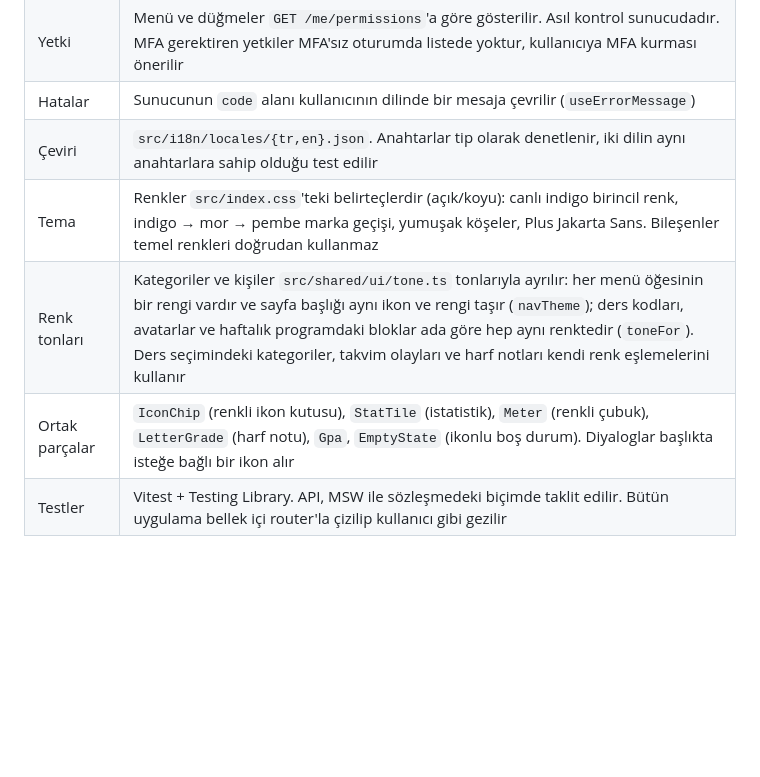
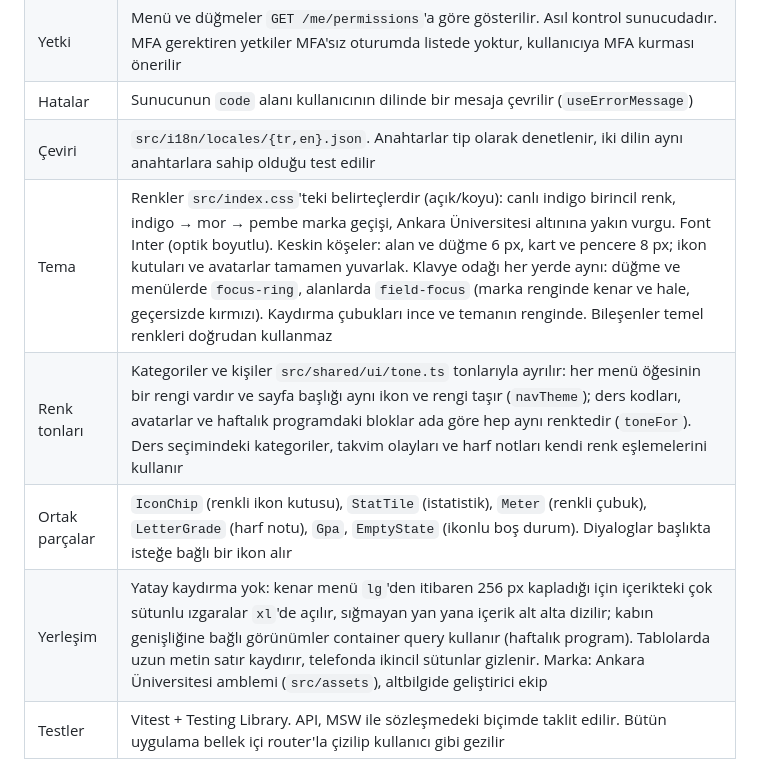
Before and after one commit to CAPELLAX02/agora, a Markdown page: web/README.md, the part around the change. GitHub-like rendering; blank space fills up the shorter version.

Commit message:
Web README: tema, yerleşim ve marka kuralları

```diff
--- a/web/README.md
+++ b/web/README.md
@@ -40,9 +40,10 @@ Geliştirme sunucusu `/api` isteklerini API'ye aktarır (`AGORA_API_URL`, varsay
 | Yetki          | Menü ve düğmeler `GET /me/permissions`'a göre gösterilir. Asıl kontrol sunucudadır. MFA gerektiren yetkiler MFA'sız oturumda listede yoktur, kullanıcıya MFA kurması önerilir                                                                                                                                                                                 |
 | Hatalar        | Sunucunun `code` alanı kullanıcının dilinde bir mesaja çevrilir (`useErrorMessage`)                                                                                                                                                                                                                                                                           |
 | Çeviri         | `src/i18n/locales/{tr,en}.json`. Anahtarlar tip olarak denetlenir, iki dilin aynı anahtarlara sahip olduğu test edilir                                                                                                                                                                                                                                        |
-| Tema           | Renkler `src/index.css`'teki belirteçlerdir (açık/koyu): canlı indigo birincil renk, indigo → mor → pembe marka geçişi, yumuşak köşeler, Plus Jakarta Sans. Bileşenler temel renkleri doğrudan kullanmaz                                                                                                                                                      |
+| Tema           | Renkler `src/index.css`'teki belirteçlerdir (açık/koyu): canlı indigo birincil renk, indigo → mor → pembe marka geçişi, Ankara Üniversitesi altınına yakın vurgu. Font Inter (optik boyutlu). Keskin köşeler: alan ve düğme 6 px, kart ve pencere 8 px; ikon kutuları ve avatarlar tamamen yuvarlak. Klavye odağı her yerde aynı: düğme ve menülerde `focus-ring`, alanlarda `field-focus` (marka renginde kenar ve hale, geçersizde kırmızı). Kaydırma çubukları ince ve temanın renginde. Bileşenler temel renkleri doğrudan kullanmaz |
 | Renk tonları   | Kategoriler ve kişiler `src/shared/ui/tone.ts` tonlarıyla ayrılır: her menü öğesinin bir rengi vardır ve sayfa başlığı aynı ikon ve rengi taşır (`navTheme`); ders kodları, avatarlar ve haftalık programdaki bloklar ada göre hep aynı renktedir (`toneFor`). Ders seçimindeki kategoriler, takvim olayları ve harf notları kendi renk eşlemelerini kullanır |
 | Ortak parçalar | `IconChip` (renkli ikon kutusu), `StatTile` (istatistik), `Meter` (renkli çubuk), `LetterGrade` (harf notu), `Gpa`, `EmptyState` (ikonlu boş durum). Diyaloglar başlıkta isteğe bağlı bir ikon alır                                                                                                                                                           |
+| Yerleşim       | Yatay kaydırma yok: kenar menü `lg`'den itibaren 256 px kapladığı için içerikteki çok sütunlu ızgaralar `xl`'de açılır, sığmayan yan yana içerik alt alta dizilir; kabın genişliğine bağlı görünümler container query kullanır (haftalık program). Tablolarda uzun metin satır kaydırır, telefonda ikincil sütunlar gizlenir. Marka: Ankara Üniversitesi amblemi (`src/assets`), altbilgide geliştirici ekip |
 | Testler        | Vitest + Testing Library. API, MSW ile sözleşmedeki biçimde taklit edilir. Bütün uygulama bellek içi router'la çizilip kullanıcı gibi gezilir                                                                                                                                                                                                                 |
 
 ## Uçtan uca testler
```
